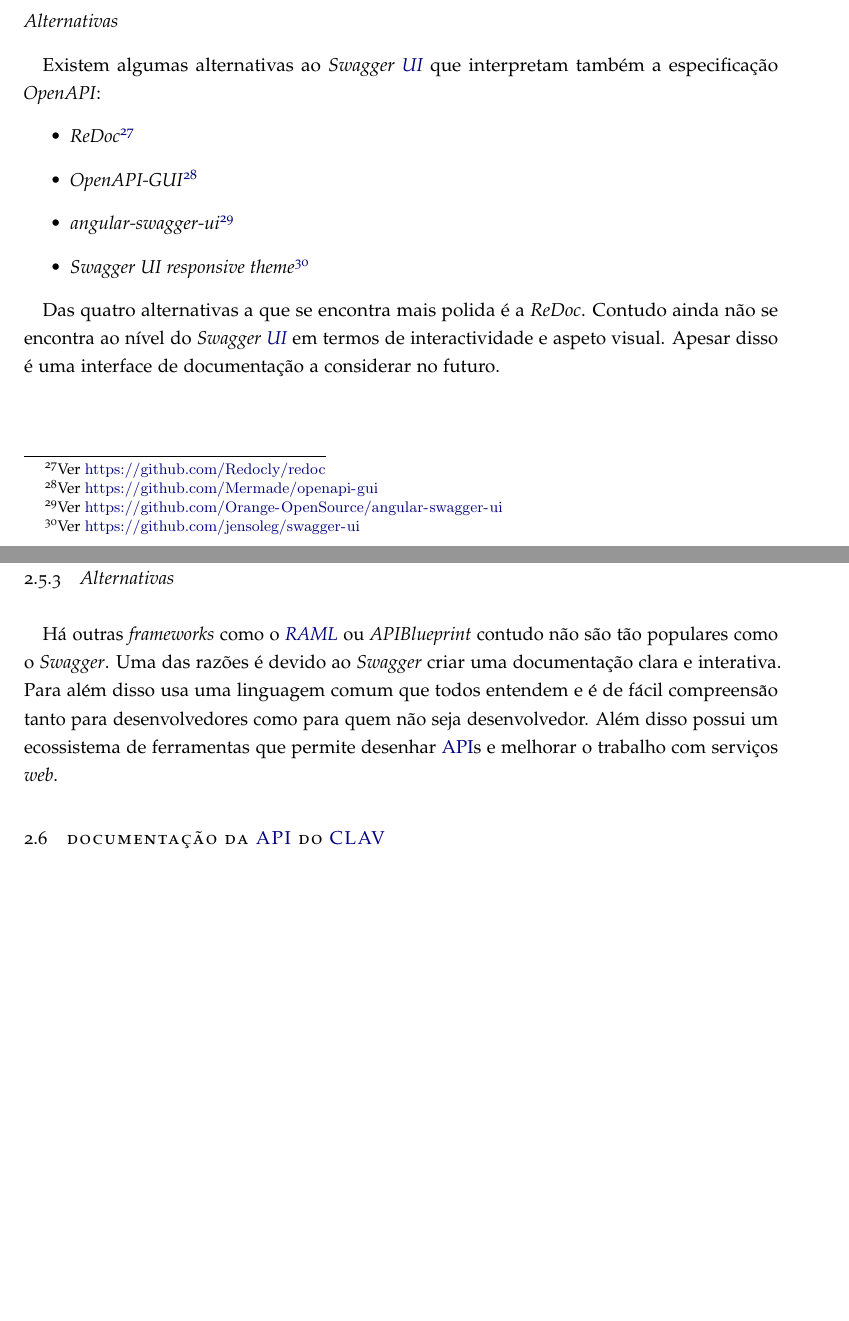
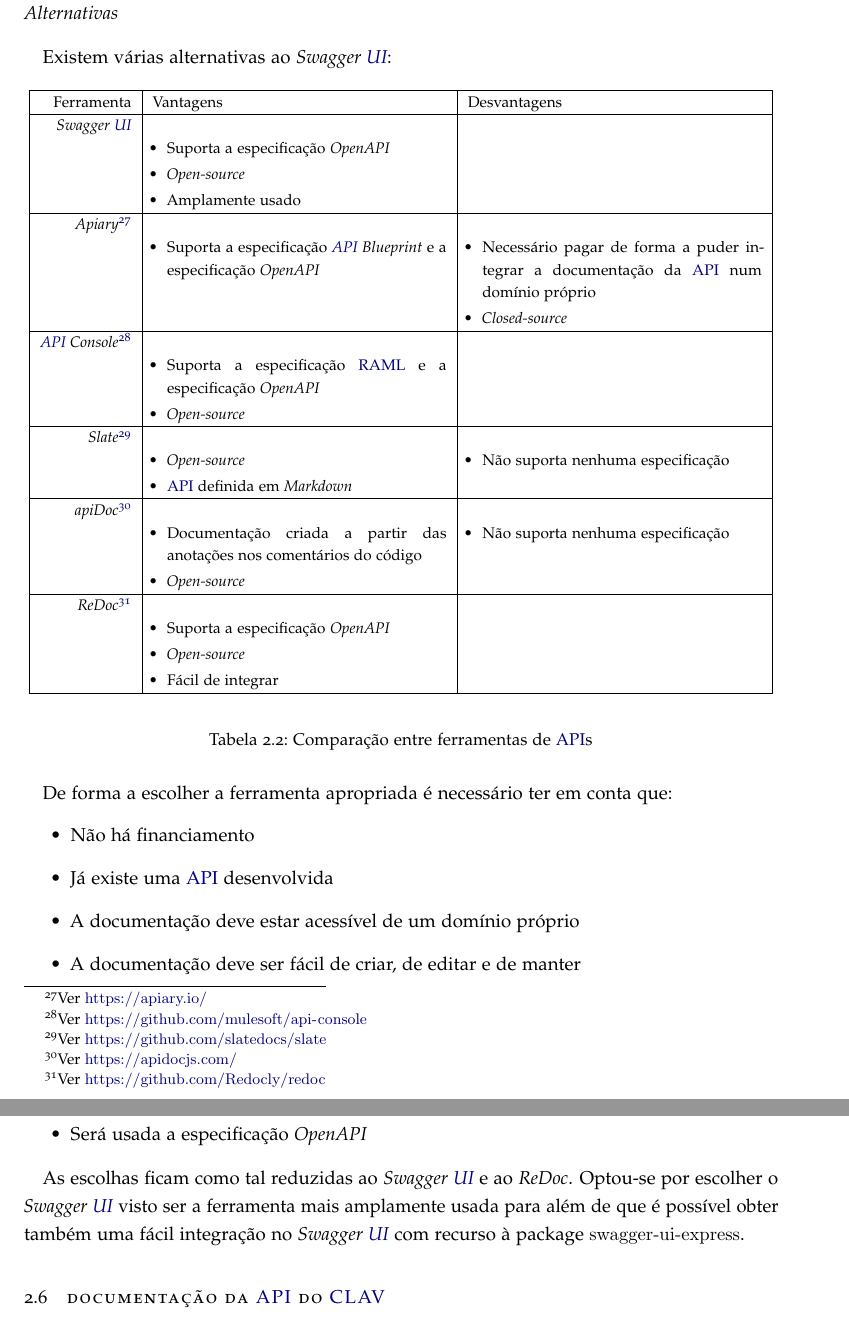
Before and after one commit to jcm300/masters_dissertation, a LaTeX thesis (RPD/dissertation.tex, which reads RPD/chapters/05_estado_da_arte.tex, RPD/dissertation.sty): two parts of pages 40 and 41 of 49, joined at a grey line, cut so that both start at the same text, the shorter picture padded with empty space. Compiled offline with pdfLaTeX.

Commit message:
More progress in state of art: Swagger done

```diff
--- a/RPD/chapters/05_estado_da_arte.tex
+++ b/RPD/chapters/05_estado_da_arte.tex
@@ -748,28 +755,104 @@
 \end{figure}
 
 \subsubsection{Alternativas}
-Existem algumas alternativas ao \textit{Swagger \acrshort{ui}} que interpretam também a especificação \textit{OpenAPI}:
+Existem várias alternativas ao \textit{Swagger \acrshort{ui}}:
+\begin{savenotes}
+\begin{table}[H]
+    \footnotesize
+    \begin{center}
+    \begin{tabular}{|r|p{0.39\textwidth}|p{0.39\textwidth}|}
+    \hline
+    Ferramenta & Vantagens & Desvantagens \\ \hline
+        \textit{Swagger \acrshort{ui}} &
+        \begin{itemize}[leftmargin=0.3cm]
+            \setlength\itemsep{0em}
+            \item Suporta a especificação \textit{OpenAPI}
+            \item \textit{Open-source}
+            \item Amplamente usado
+        \end{itemize}
+        &
+        %\begin{itemize}[leftmargin=0.3cm]
+        %    \setlength\itemsep{0em}
+        %    \item
+        %\end{itemize}
+        \\ \hline
+    \textit{Apiary}\footnote{Ver \url{https://apiary.io/}} &
+        \begin{itemize}[leftmargin=0.3cm]
+            \setlength\itemsep{0em}
+            \item Suporta a especificação \textit{\acrshort{api} Blueprint} e a especificação \textit{OpenAPI}
+        \end{itemize}
+        &
+        \begin{itemize}[leftmargin=0.3cm]
+            \setlength\itemsep{0em}
+            \item Necessário pagar de forma a puder integrar a documentação da \acrshort{api} num domínio próprio
+            \item \textit{Closed-source}
+        \end{itemize}
+        \\ \hline
+    \textit{\acrshort{api} Console}\footnote{Ver \url{https://github.com/mulesoft/api-console}} &
+        \begin{itemize}[leftmargin=0.3cm]
+            \setlength\itemsep{0em}
+            \item Suporta a especificação \acrshort{raml} e a especificação \textit{OpenAPI}
+            \item \textit{Open-source}
+        \end{itemize}
+        &
+        %\begin{itemize}[leftmargin=0.3cm]
+        %    \setlength\itemsep{0em}
+        %    \item
+        %\end{itemize}
+        \\ \hline
+    \textit{Slate}\footnote{Ver \url{https://github.com/slatedocs/slate}} &
+        \begin{itemize}[leftmargin=0.3cm]
+            \setlength\itemsep{0em}
+            \item \textit{Open-source}
+            \item \acrshort{api} definida em \textit{Markdown}
+        \end{itemize}
+        &
+        \begin{itemize}[leftmargin=0.3cm]
+            \setlength\itemsep{0em}
+            \item Não suporta nenhuma especificação
+        \end{itemize}
+        \\ \hline
+    \textit{apiDoc}\footnote{Ver \url{https://apidocjs.com/}} &
+        \begin{itemize}[leftmargin=0.3cm]
+            \setlength\itemsep{0em}
+            \item Documentação criada a partir das anotações nos comentários do código
+            \item \textit{Open-source}
+        \end{itemize}
+        &
+        \begin{itemize}[leftmargin=0.3cm]
+            \setlength\itemsep{0em}
+            \item Não suporta nenhuma especificação
+        \end{itemize}
+        \\ \hline
+    \textit{ReDoc}\footnote{Ver \url{https://github.com/Redocly/redoc}} &
+        \begin{itemize}[leftmargin=0.3cm]
+            \setlength\itemsep{0em}
+            \item Suporta a especificação \textit{OpenAPI}
+            \item \textit{Open-source}
+            \item Fácil de integrar
+        \end{itemize}
+        &
+        %\begin{itemize}[leftmargin=0.3cm]
+        %    \setlength\itemsep{0em}
+        %    \item
+        %\end{itemize}
+        \\ \hline
+    \end{tabular}
+    \end{center}
+    \caption{Comparação entre ferramentas de \acrshort{api}s}
+\end{table}
+\end{savenotes}
+
+De forma a escolher a ferramenta apropriada é necessário ter em conta que:
 \begin{itemize}
-    \item \textit{ReDoc}\footnote{Ver \url{https://github.com/Redocly/redoc}}
-    \item \textit{OpenAPI-GUI}\footnote{Ver \url{https://github.com/Mermade/openapi-gui}}
-    \item \textit{angular-swagger-ui}\footnote{Ver \url{https://github.com/Orange-OpenSource/angular-swagger-ui}}
-    \item \textit{Swagger UI responsive theme}\footnote{Ver \url{https://github.com/jensoleg/swagger-ui}}
+    \item Não há financiamento
+    \item Já existe uma \acrshort{api} desenvolvida
+    \item A documentação deve estar acessível de um domínio próprio
+    \item A documentação deve ser fácil de criar, de editar e de manter
+    \item Será usada a especificação \textit{OpenAPI}
 \end{itemize}
 
-Das quatro alternativas a que se encontra mais polida é a \textit{ReDoc}. Contudo ainda não se encontra ao nível do \textit{Swagger \acrshort{ui}} em termos de interactividade e aspeto visual. Apesar disso é uma interface de documentação a considerar no futuro.
-
-\subsection{Alternativas}
-Há outras \textit{frameworks} como o \textit{\acrshort{raml}} ou \textit{APIBlueprint} contudo não são tão populares como o \textit{Swagger}. Uma das razões é devido ao \textit{Swagger} criar uma documentação clara e interativa. Para além disso usa uma linguagem comum que todos entendem e é de fácil compreensão tanto para desenvolvedores como para quem não seja desenvolvedor. Além disso possui um ecossistema de ferramentas que permite desenhar \acrshort{api}s e melhorar o trabalho com serviços \textit{web}.
-
-%TODO
-%Swagger: (alternativas)
-%apiary: https://apiary.io/ (mais para desenho de apis)
-%slate: https://github.com/slatedocs/slate
-%https://blog.cloudboost.io/adding-swagger-to-existing-node-js-project-92a6624b855b
-%Postman — if you don’t want to host documentation in your application, you can create Postman collection, and distribute that to the user of your API. But if your API is changing fast, you will have a lot of versions of Postman collection and that can be pretty messy.
-%apiDoc — is RESTful web API documentation generator. It creates a documentation from API annotations in your source code. This tool doesn’t support design first approach, there is not code generator and fancy editor.
-%API Console — is based on RAML(RAML — RESTful API Modeling Language). RAML is direct competitor to Swagger. It supports top-down and bottom up approach and has editor and code generator.
-%docbox — RESTful API documentation generator. It takes Markdown files and generates a friendly two-column layout with navigation, permalinks, and examples. This library can be used only for API documentation.
+As escolhas ficam como tal reduzidas ao \textit{Swagger \acrshort{ui}} e ao \textit{ReDoc}. Optou-se por escolher o \textit{Swagger \acrshort{ui}} visto ser a ferramenta mais amplamente usada para além de que é possível obter também uma fácil integração no \textit{Swagger \acrshort{ui}} com recurso à package \texttt{swagger-ui-express}.
 
 \section{Documentação da \acrshort{api} do \acrshort{clav}}
 
--- a/RPD/dissertation.sty
+++ b/RPD/dissertation.sty
@@ -34,6 +34,7 @@
 \usepackage{import}
 \usepackage{indentfirst}
 \usepackage[multiple]{footmisc}
+\usepackage{footnote}
 
 %----------------- Using makeidx ----------------------------------------------%
 
```
Also changed, not shown: RPD/dissertation.pdf, RPD/chapters/05_estado_da_arte.tex (11 more changed lines).
